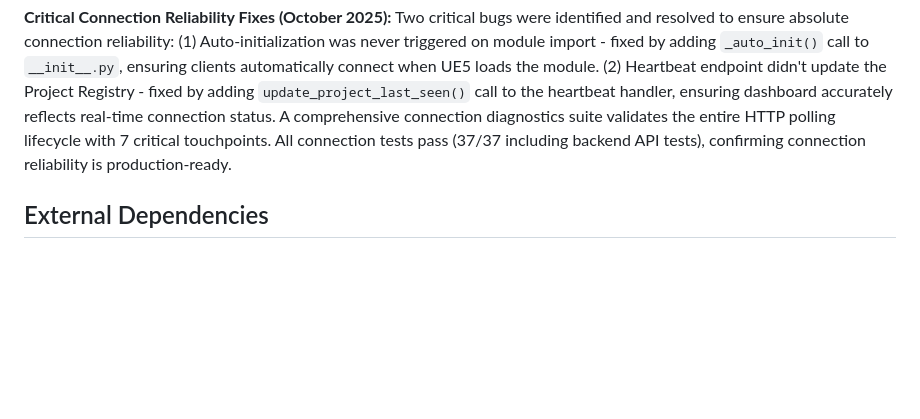
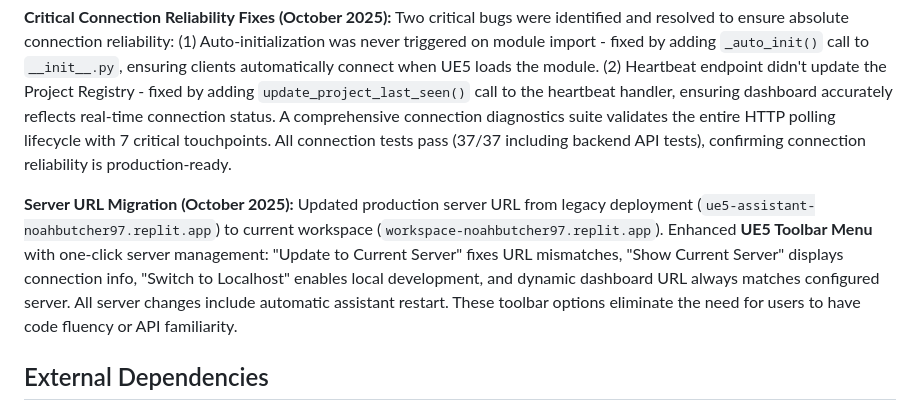
Before and after one commit to noahbutcher97/UE5-Assistant, a Markdown page: replit.md, the part around the change. Drawn GitHub-style; blank space fills up the shorter version.

Commit message:
Add toolbar options for simplified server management
Integrate UE5 Toolbar Menu with one-click server management options, including updating to the current server, showing current server, and switching to localhost.

Replit-Commit-Author: Agent
Replit-Commit-Session-Id: 84997e60-43cd-48a7-a2e3-9aae192ffa1a
Replit-Commit-Checkpoint-Type: full_checkpoint
Replit-Commit-Screenshot-Url: https://storage.googleapis.com/screenshot-production-us-central1/682ccad5-bbbd-4c0f-9115-453d448b7713/84997e60-43cd-48a7-a2e3-9aae192ffa1a/FA1qCSx

```diff
--- a/replit.md
+++ b/replit.md
@@ -27,6 +27,8 @@ The UE5 client uses a **Modular Client Architecture** with a reorganized folder
 
 **Critical Connection Reliability Fixes (October 2025):** Two critical bugs were identified and resolved to ensure absolute connection reliability: (1) Auto-initialization was never triggered on module import - fixed by adding `_auto_init()` call to `__init__.py`, ensuring clients automatically connect when UE5 loads the module. (2) Heartbeat endpoint didn't update the Project Registry - fixed by adding `update_project_last_seen()` call to the heartbeat handler, ensuring dashboard accurately reflects real-time connection status. A comprehensive connection diagnostics suite validates the entire HTTP polling lifecycle with 7 critical touchpoints. All connection tests pass (37/37 including backend API tests), confirming connection reliability is production-ready.
 
+**Server URL Migration (October 2025):** Updated production server URL from legacy deployment (`ue5-assistant-noahbutcher97.replit.app`) to current workspace (`workspace-noahbutcher97.replit.app`). Enhanced **UE5 Toolbar Menu** with one-click server management: "Update to Current Server" fixes URL mismatches, "Show Current Server" displays connection info, "Switch to Localhost" enables local development, and dynamic dashboard URL always matches configured server. All server changes include automatic assistant restart. These toolbar options eliminate the need for users to have code fluency or API familiarity.
+
 ## External Dependencies
 
 ### AI Services
```
